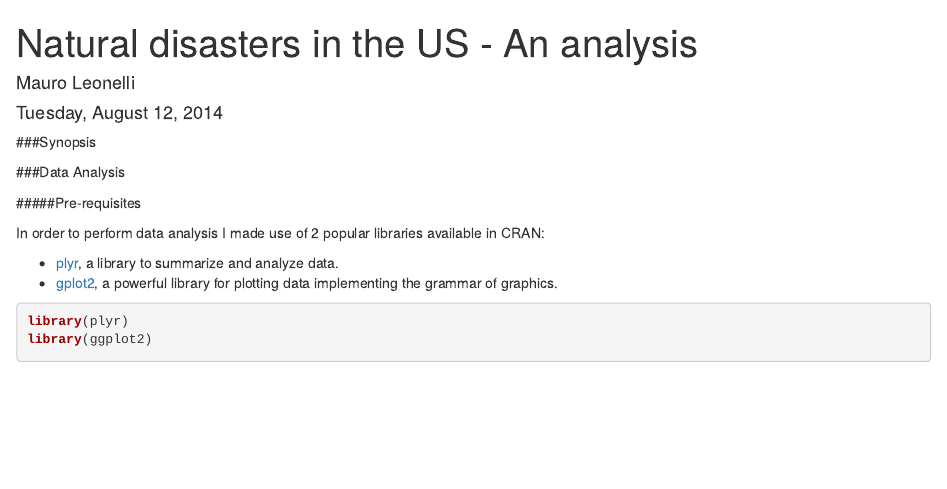
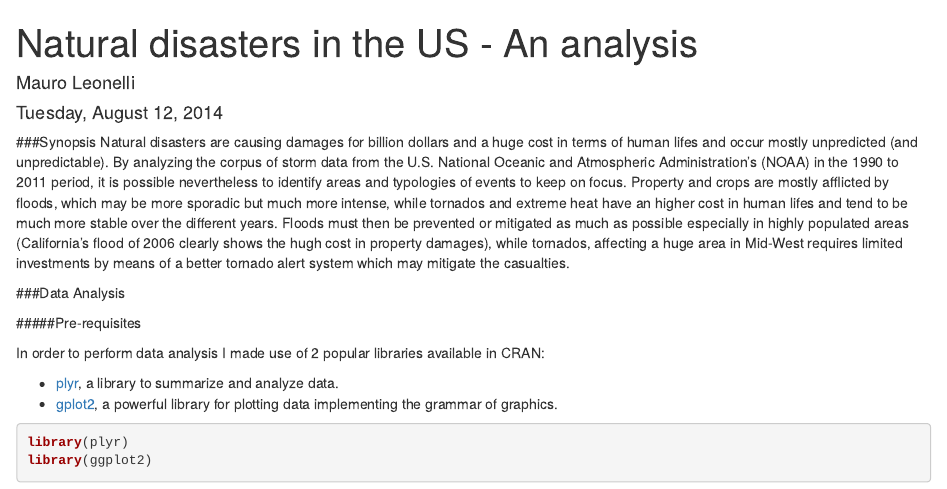
Before and after one commit to mleonelli/RepData_PeerAssessment2, an R Markdown document (index.rmd): the page in a window 1100 px wide, from its top. Rendered offline with R 4.5, knitr and Pandoc, with nearby package versions; some code elsewhere in the file could not run offline.

Commit message:
Synopsys added

```diff
--- a/index.rmd
+++ b/index.rmd
@@ -6,7 +6,9 @@ output: html_document
 ---
 
 ###Synopsis
-
+Natural disasters are causing damages for billion dollars and a huge cost in terms of human lifes and occur mostly unpredicted (and unpredictable). By analyzing the corpus of storm data from the U.S. National Oceanic and Atmospheric Administration's (NOAA) in the 1990 to 2011 period, it is possible nevertheless to identify areas and typologies of events to keep on focus.
+Property and crops are mostly afflicted by floods, which may be more sporadic but much more intense, while tornados and extreme heat have an higher cost in human lifes and tend to be much more stable over the different years.
+Floods must then be prevented or mitigated as much as possible especially in highly populated areas (California's flood of 2006 clearly shows the hugh cost in property damages), while tornados, affecting a huge area in Mid-West requires limited investments by means of a better tornado alert system which may mitigate the casualties.
 
 ###Data Analysis
 
```
Also changed, not shown: index.html, index.pdf (added).
